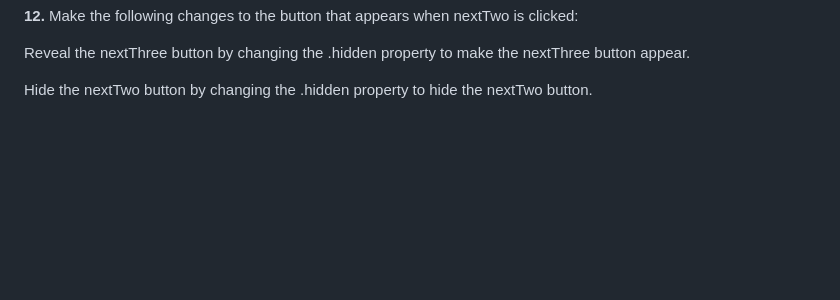
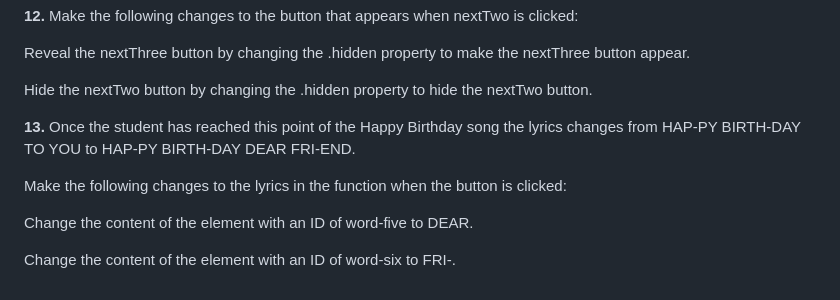
Before and after one commit to mohamuhsin/piano-keys, a Markdown page: README.md, the part around the change. Rendered like a GitHub page; blank space fills up the shorter version.

```diff
--- a/README.md
+++ b/README.md
@@ -55,3 +55,11 @@ Change the content of the element with an ID of letter-note-six to C.
 Reveal the nextThree button by changing the .hidden property to make the nextThree button appear.
 
 Hide the nextTwo button by changing the .hidden property to hide the nextTwo button.
+
+**13.** Once the student has reached this point of the Happy Birthday song the lyrics changes from HAP-PY BIRTH-DAY TO YOU to HAP-PY BIRTH-DAY DEAR FRI-END.
+
+Make the following changes to the lyrics in the function when the button is clicked:
+
+Change the content of the element with an ID of word-five to DEAR.
+
+Change the content of the element with an ID of word-six to FRI-.
```
